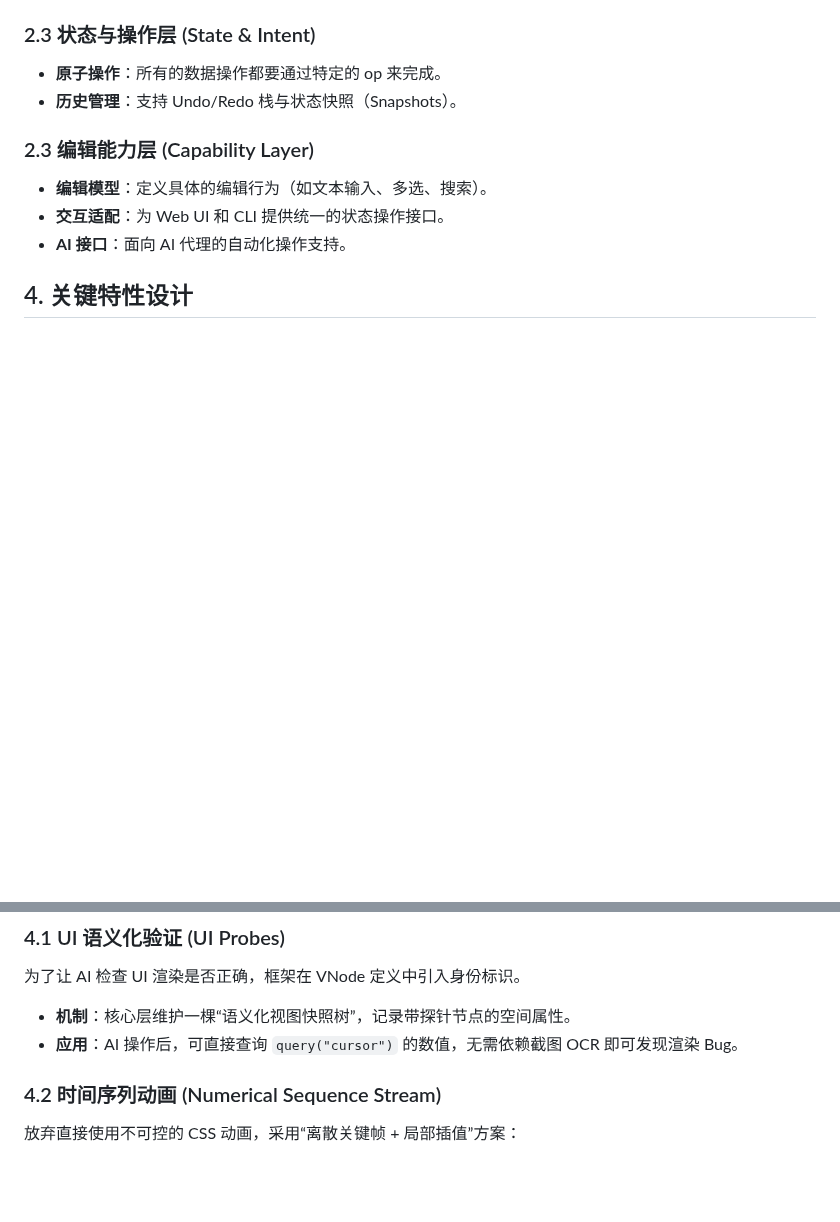
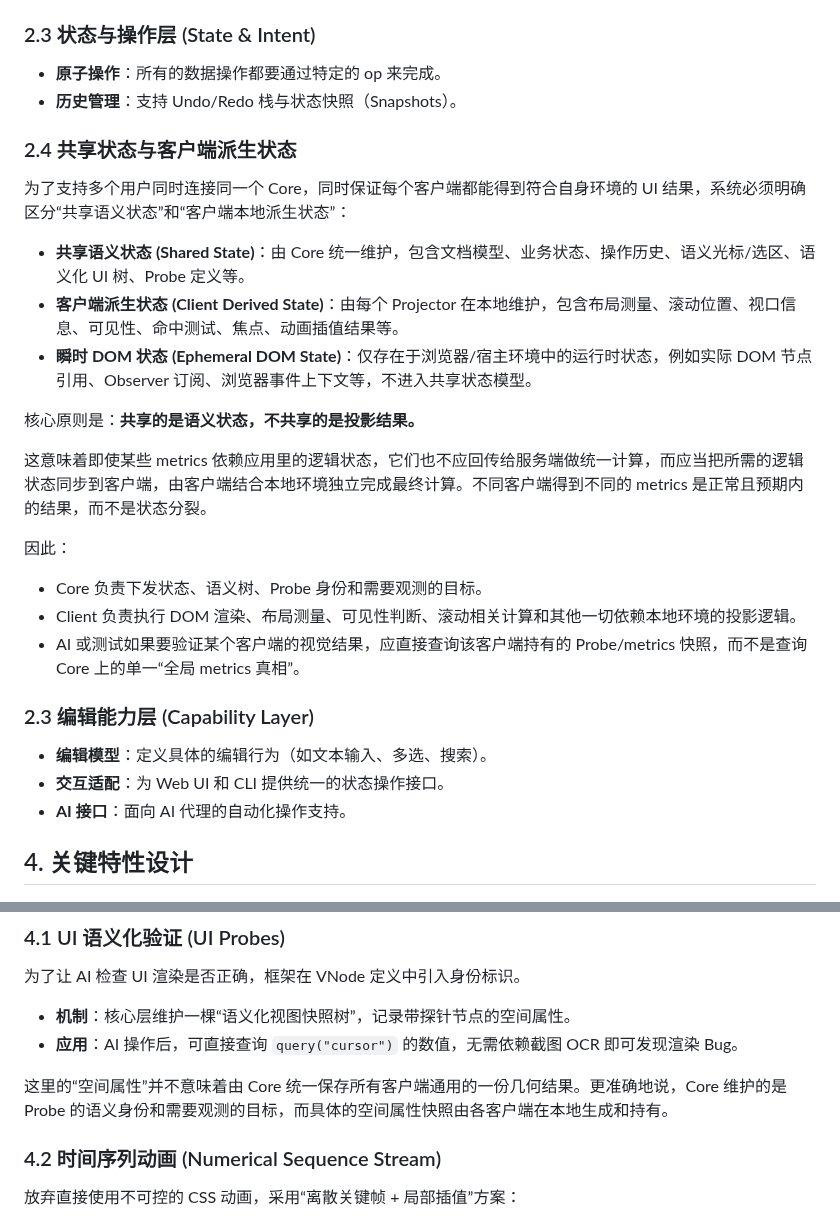
Before and after one commit to ch3coohlink/MetaEditor, a Markdown page: doc/design.md, 2 parts joined by grey strips. Rendered like a GitHub page; blank space fills up the shorter version.

Commit message:
docs(design): clarify shared state and client derived state concepts

```diff
--- a/doc/design.md
+++ b/doc/design.md
@@ -30,6 +30,24 @@ MetaEditor 是一个基于 MoonBit 的编辑器开发框架（元编辑器）。
 - **原子操作**：所有的数据操作都要通过特定的 op 来完成。
 - **历史管理**：支持 Undo/Redo 栈与状态快照（Snapshots）。
 
+### 2.4 共享状态与客户端派生状态
+
+为了支持多个用户同时连接同一个 Core，同时保证每个客户端都能得到符合自身环境的 UI 结果，系统必须明确区分“共享语义状态”和“客户端本地派生状态”：
+
+- **共享语义状态 (Shared State)**：由 Core 统一维护，包含文档模型、业务状态、操作历史、语义光标/选区、语义化 UI 树、Probe 定义等。
+- **客户端派生状态 (Client Derived State)**：由每个 Projector 在本地维护，包含布局测量、滚动位置、视口信息、可见性、命中测试、焦点、动画插值结果等。
+- **瞬时 DOM 状态 (Ephemeral DOM State)**：仅存在于浏览器/宿主环境中的运行时状态，例如实际 DOM 节点引用、Observer 订阅、浏览器事件上下文等，不进入共享状态模型。
+
+核心原则是：**共享的是语义状态，不共享的是投影结果。**
+
+这意味着即使某些 metrics 依赖应用里的逻辑状态，它们也不应回传给服务端做统一计算，而应当把所需的逻辑状态同步到客户端，由客户端结合本地环境独立完成最终计算。不同客户端得到不同的 metrics 是正常且预期内的结果，而不是状态分裂。
+
+因此：
+
+- Core 负责下发状态、语义树、Probe 身份和需要观测的目标。
+- Client 负责执行 DOM 渲染、布局测量、可见性判断、滚动相关计算和其他一切依赖本地环境的投影逻辑。
+- AI 或测试如果要验证某个客户端的视觉结果，应直接查询该客户端持有的 Probe/metrics 快照，而不是查询 Core 上的单一“全局 metrics 真相”。
+
 ### 2.3 编辑能力层 (Capability Layer)
 
 - **编辑模型**：定义具体的编辑行为（如文本输入、多选、搜索）。
@@ -44,6 +62,8 @@ MetaEditor 是一个基于 MoonBit 的编辑器开发框架（元编辑器）。
 
 - **机制**：核心层维护一棵“语义化视图快照树”，记录带探针节点的空间属性。
 - **应用**：AI 操作后，可直接查询 `query("cursor")` 的数值，无需依赖截图 OCR 即可发现渲染 Bug。
+
+这里的“空间属性”并不意味着由 Core 统一保存所有客户端通用的一份几何结果。更准确地说，Core 维护的是 Probe 的语义身份和需要观测的目标，而具体的空间属性快照由各客户端在本地生成和持有。
 
 ### 4.2 时间序列动画 (Numerical Sequence Stream)
 
```
